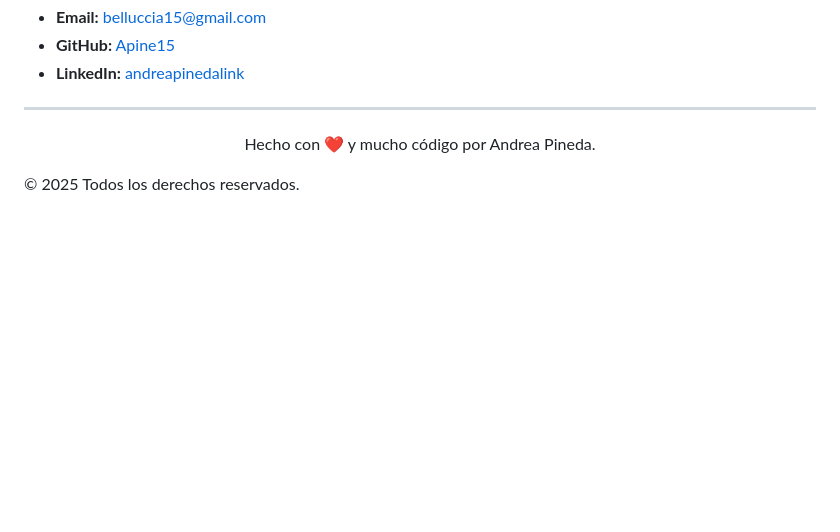
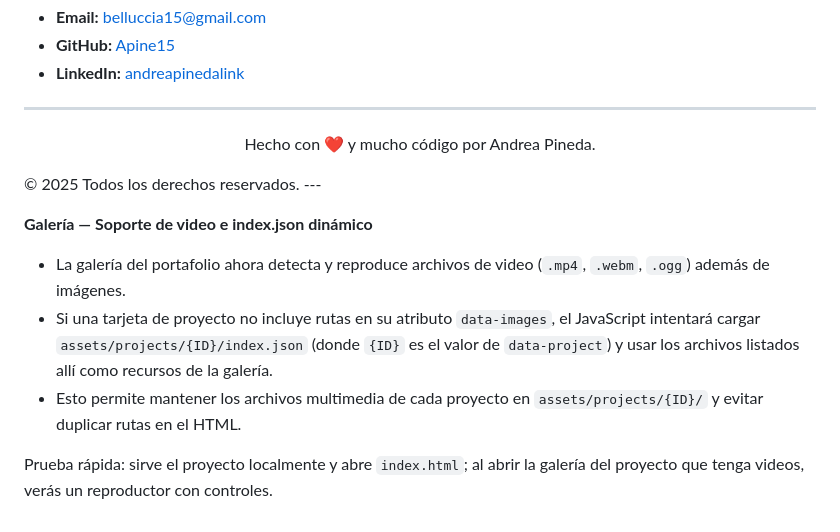
Before and after one commit to Apine15/portfolio-personal, a Markdown page: README.md, the part around the change. GitHub-like rendering; blank space fills up the shorter version.

Commit message:
docs: document gallery video support and dynamic index.json fallback

```diff
--- a/README.md
+++ b/README.md
@@ -99,4 +99,12 @@ portfolio/
 <p align="center"> Hecho con ❤️ y mucho código por Andrea Pineda.
 
 
-&copy; 2025 Todos los derechos reservados. </p>
+&copy; 2025 Todos los derechos reservados. </p>---
+
+**Galería — Soporte de video e index.json dinámico**
+
+- La galería del portafolio ahora detecta y reproduce archivos de video (`.mp4`, `.webm`, `.ogg`) además de imágenes.
+- Si una tarjeta de proyecto no incluye rutas en su atributo `data-images`, el JavaScript intentará cargar `assets/projects/{ID}/index.json` (donde `{ID}` es el valor de `data-project`) y usar los archivos listados allí como recursos de la galería.
+- Esto permite mantener los archivos multimedia de cada proyecto en `assets/projects/{ID}/` y evitar duplicar rutas en el HTML.
+
+Prueba rápida: sirve el proyecto localmente y abre `index.html`; al abrir la galería del proyecto que tenga videos, verás un reproductor con controles.
```
